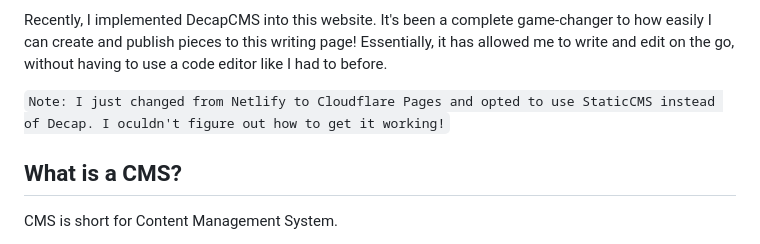
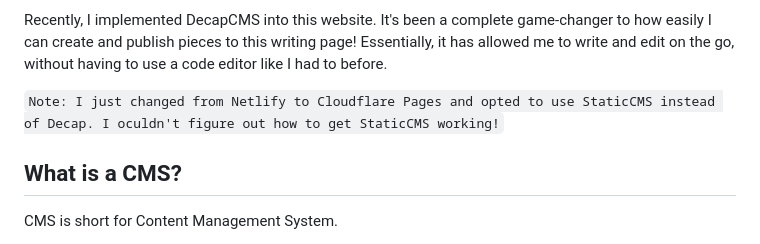
Before and after one commit to wingywing/2023-portfolio, a Markdown page: src/writing/2024-05-12-decapcms.md, the part around the change. GitHub-like rendering.

Commit message:
Update Writing “2024-05-12-decapcms”

```diff
--- a/src/writing/2024-05-12-decapcms.md
+++ b/src/writing/2024-05-12-decapcms.md
@@ -9,7 +9,7 @@ tags:
 ---
 Recently, I implemented DecapCMS into this website. It's been a complete game-changer to how easily I can create and publish pieces to this writing page! Essentially, it has allowed me to write and edit on the go, without having to use a code editor like I had to before.
 
-`Note: I just changed from Netlify to Cloudflare Pages and opted to use StaticCMS instead of Decap. I oculdn't figure out how to get it working!`
+`Note: I just changed from Netlify to Cloudflare Pages and opted to use StaticCMS instead of Decap. I oculdn't figure out how to get StaticCMS working!`
 
 ## What is a CMS?
 
```
